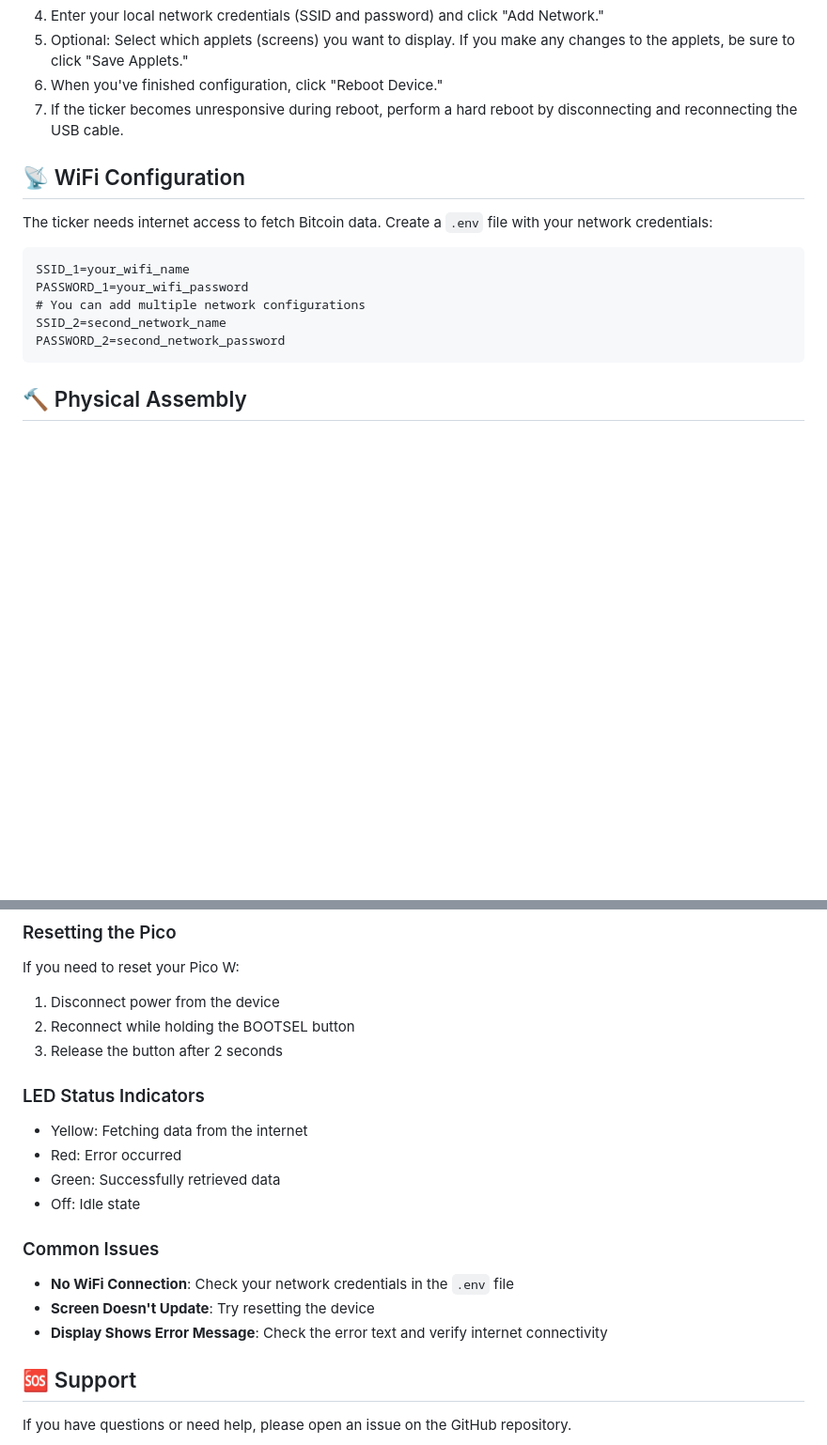
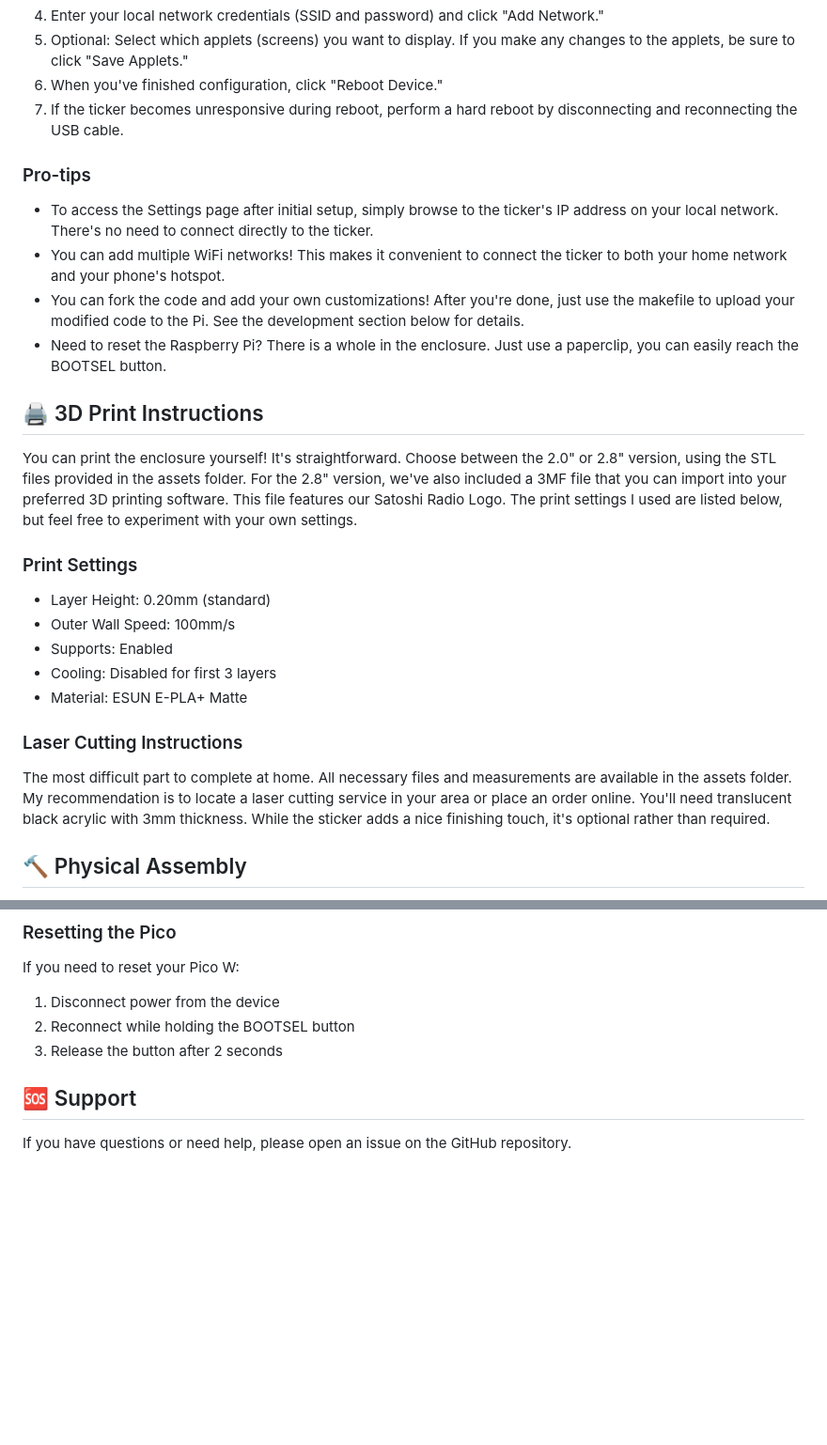
Before and after one commit to therealmko/bitcoin-ticker, a Markdown page: readme.md, 2 parts joined by grey strips. Shown: that part at 94% size. Rendered like a GitHub page; blank space fills up the shorter version.

````diff
--- a/readme.md
+++ b/readme.md
@@ -52,18 +52,24 @@ To build your own Satoshi Radio Ticker, you'll need:
 6. When you've finished configuration, click "Reboot Device."
 7. If the ticker becomes unresponsive during reboot, perform a hard reboot by disconnecting and reconnecting the USB cable.
 
+### Pro-tips
+- To access the Settings page after initial setup, simply browse to the ticker's IP address on your local network. There's no need to connect directly to the ticker.
+- You can add multiple WiFi networks! This makes it convenient to connect the ticker to both your home network and your phone's hotspot.
+- You can fork the code and add your own customizations! After you're done, just use the makefile to upload your modified code to the Pi. See the development section below for details.
+- Need to reset the Raspberry Pi? There is a whole in the enclosure. Just use a paperclip, you can easily reach the BOOTSEL button.
 
-## 📡 WiFi Configuration
+## 🖨️ 3D Print Instructions
+You can print the enclosure yourself! It's straightforward. Choose between the 2.0" or 2.8" version, using the STL files provided in the assets folder. For the 2.8" version, we've also included a 3MF file that you can import into your preferred 3D printing software. This file features our Satoshi Radio Logo. The print settings I used are listed below, but feel free to experiment with your own settings.
 
-The ticker needs internet access to fetch Bitcoin data. Create a `.env` file with your network credentials:
+### Print Settings
+- Layer Height: 0.20mm (standard)
+- Outer Wall Speed: 100mm/s
+- Supports: Enabled
+- Cooling: Disabled for first 3 layers
+- Material: ESUN E-PLA+ Matte
 
-```
-SSID_1=your_wifi_name
-PASSWORD_1=your_wifi_password
-# You can add multiple network configurations
-SSID_2=second_network_name
-PASSWORD_2=second_network_password
-```
+### Laser Cutting Instructions
+The most difficult part to complete at home. All necessary files and measurements are available in the assets folder. My recommendation is to locate a laser cutting service in your area or place an order online. You'll need translucent black acrylic with 3mm thickness. While the sticker adds a nice finishing touch, it's optional rather than required.
 
 ## 🔨 Physical Assembly
 
@@ -85,18 +91,6 @@ If you need to reset your Pico W:
 2. Reconnect while holding the BOOTSEL button
 3. Release the button after 2 seconds
 
-### LED Status Indicators
-
-- Yellow: Fetching data from the internet
-- Red: Error occurred
-- Green: Successfully retrieved data
-- Off: Idle state
-
-### Common Issues
-
-- **No WiFi Connection**: Check your network credentials in the `.env` file
-- **Screen Doesn't Update**: Try resetting the device
-- **Display Shows Error Message**: Check the error text and verify internet connectivity
 
 ## 🆘 Support
 
````
